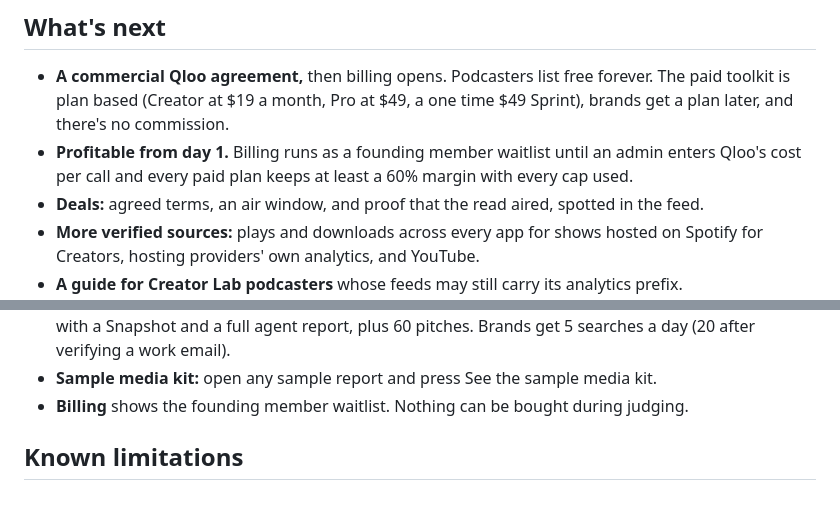
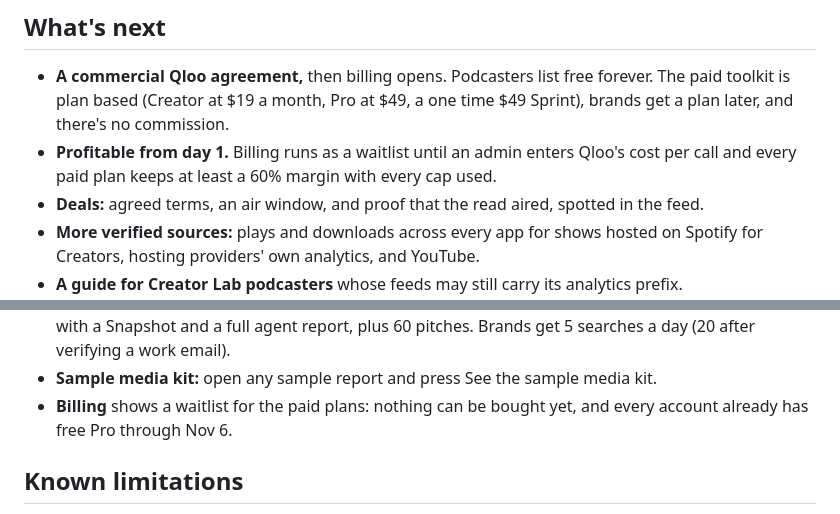
Before and after one commit to inventionsbyhamid/midrolo, a Markdown page: docs/devpost.md, 2 parts joined by grey strips. Drawn GitHub-style.

Commit message:
docs(devpost): plain waitlist wording

```diff
--- a/docs/devpost.md
+++ b/docs/devpost.md
@@ -168,7 +168,7 @@ and listings, verified Spotify and Apple numbers, the brand agent, request a spo
 
 - **A commercial Qloo agreement,** then billing opens. Podcasters list free forever. The paid toolkit is plan based
   (Creator at $19 a month, Pro at $49, a one time $49 Sprint), brands get a plan later, and there's no commission.
-- **Profitable from day 1.** Billing runs as a founding member waitlist until an admin enters Qloo's cost per call and
+- **Profitable from day 1.** Billing runs as a waitlist until an admin enters Qloo's cost per call and
   every paid plan keeps at least a 60% margin with every cap used.
 - **Deals:** agreed terms, an air window, and proof that the read aired, spotted in the feed.
 - **More verified sources:** plays and downloads across every app for shows hosted on Spotify for Creators, hosting
@@ -195,7 +195,7 @@ and listings, verified Spotify and Apple numbers, the brand agent, request a spo
 - **Free trial, no code or card:** every new account gets Pro features through Nov 6: up to 3 shows, each with a
   Snapshot and a full agent report, plus 60 pitches. Brands get 5 searches a day (20 after verifying a work email).
 - **Sample media kit:** open any sample report and press See the sample media kit.
-- **Billing** shows the founding member waitlist. Nothing can be bought during judging.
+- **Billing** shows a waitlist for the paid plans: nothing can be bought yet, and every account already has free Pro through Nov 6.
 
 ## Known limitations
 
```
